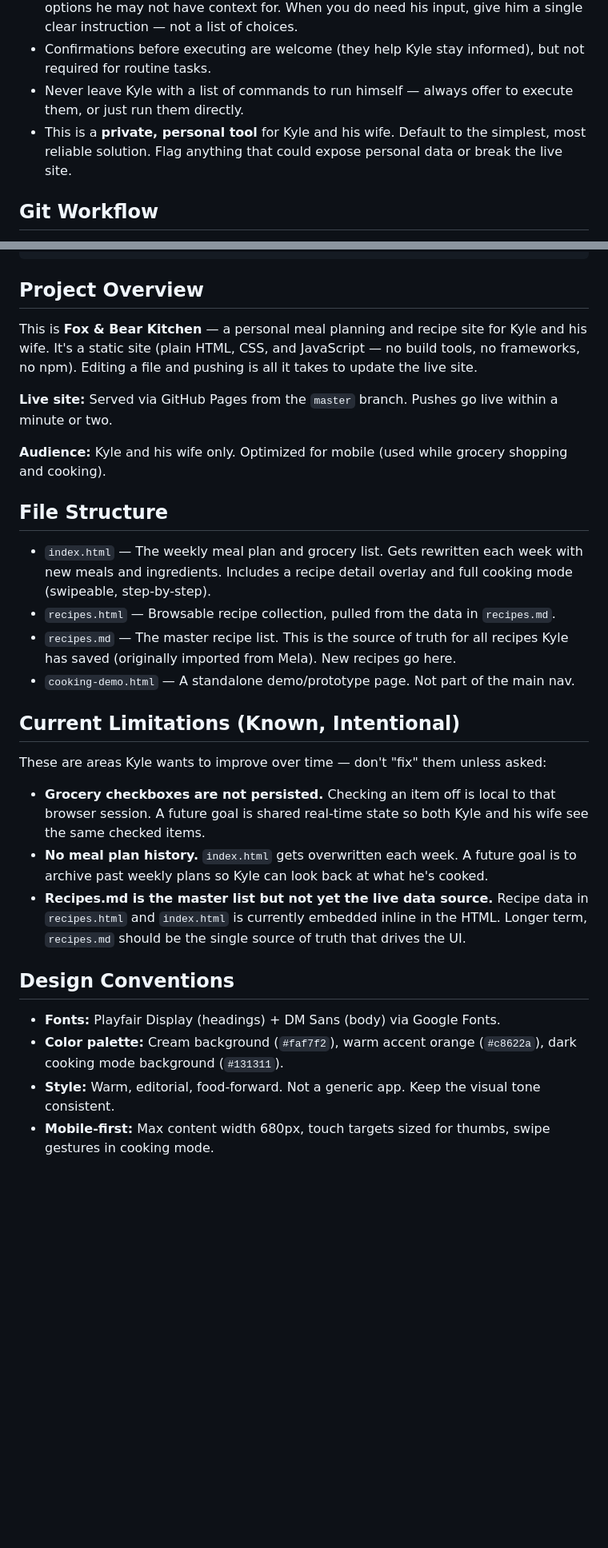
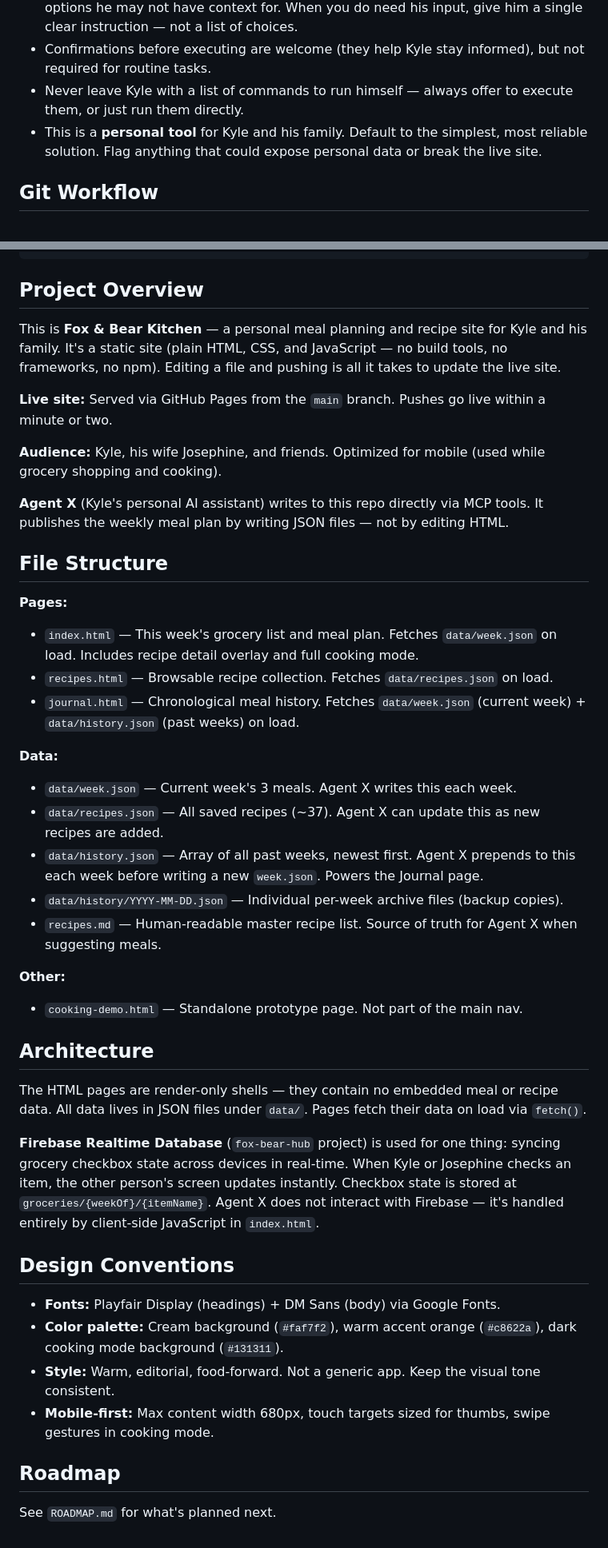
Before and after one commit to kylescollin/x-meals, a Markdown page: CLAUDE.md, 2 parts joined by grey strips. Shown at 80% size. Drawn GitHub-style; blank space fills up the shorter version.

Commit message:
Update CLAUDE.md and add ROADMAP.md to reflect current state
CLAUDE.md now reflects the JSON data layer, Firebase sync, Journal page,
and correct branch name (main). Resolved limitations removed. Added
architecture notes and roadmap pointer.

ROADMAP.md is a clean forward-looking document replacing the old plan.

Co-Authored-By: Claude Sonnet 4.6 <noreply@anthropic.com>

```diff
--- a/CLAUDE.md
+++ b/CLAUDE.md
@@ -8,7 +8,7 @@ This file provides guidance to Claude Code (claude.ai/code) when working with co
 - Handle technical decisions yourself rather than asking Kyle to choose between options he may not have context for. When you do need his input, give him a single clear instruction — not a list of choices.
 - Confirmations before executing are welcome (they help Kyle stay informed), but not required for routine tasks.
 - Never leave Kyle with a list of commands to run himself — always offer to execute them, or just run them directly.
-- This is a **private, personal tool** for Kyle and his wife. Default to the simplest, most reliable solution. Flag anything that could expose personal data or break the live site.
+- This is a **personal tool** for Kyle and his family. Default to the simplest, most reliable solution. Flag anything that could expose personal data or break the live site.
 
 ## Git Workflow
 
@@ -25,26 +25,36 @@ git push                          # Goes live on GitHub Pages immediately
 
 ## Project Overview
 
-This is **Fox & Bear Kitchen** — a personal meal planning and recipe site for Kyle and his wife. It's a static site (plain HTML, CSS, and JavaScript — no build tools, no frameworks, no npm). Editing a file and pushing is all it takes to update the live site.
+This is **Fox & Bear Kitchen** — a personal meal planning and recipe site for Kyle and his family. It's a static site (plain HTML, CSS, and JavaScript — no build tools, no frameworks, no npm). Editing a file and pushing is all it takes to update the live site.
 
-**Live site:** Served via GitHub Pages from the `master` branch. Pushes go live within a minute or two.
+**Live site:** Served via GitHub Pages from the `main` branch. Pushes go live within a minute or two.
 
-**Audience:** Kyle and his wife only. Optimized for mobile (used while grocery shopping and cooking).
+**Audience:** Kyle, his wife Josephine, and friends. Optimized for mobile (used while grocery shopping and cooking).
+
+**Agent X** (Kyle's personal AI assistant) writes to this repo directly via MCP tools. It publishes the weekly meal plan by writing JSON files — not by editing HTML.
 
 ## File Structure
 
-- `index.html` — The weekly meal plan and grocery list. Gets rewritten each week with new meals and ingredients. Includes a recipe detail overlay and full cooking mode (swipeable, step-by-step).
-- `recipes.html` — Browsable recipe collection, pulled from the data in `recipes.md`.
-- `recipes.md` — The master recipe list. This is the source of truth for all recipes Kyle has saved (originally imported from Mela). New recipes go here.
-- `cooking-demo.html` — A standalone demo/prototype page. Not part of the main nav.
+**Pages:**
+- `index.html` — This week's grocery list and meal plan. Fetches `data/week.json` on load. Includes recipe detail overlay and full cooking mode.
+- `recipes.html` — Browsable recipe collection. Fetches `data/recipes.json` on load.
+- `journal.html` — Chronological meal history. Fetches `data/week.json` (current week) + `data/history.json` (past weeks) on load.
 
-## Current Limitations (Known, Intentional)
+**Data:**
+- `data/week.json` — Current week's 3 meals. Agent X writes this each week.
+- `data/recipes.json` — All saved recipes (~37). Agent X can update this as new recipes are added.
+- `data/history.json` — Array of all past weeks, newest first. Agent X prepends to this each week before writing a new `week.json`. Powers the Journal page.
+- `data/history/YYYY-MM-DD.json` — Individual per-week archive files (backup copies).
+- `recipes.md` — Human-readable master recipe list. Source of truth for Agent X when suggesting meals.
 
-These are areas Kyle wants to improve over time — don't "fix" them unless asked:
+**Other:**
+- `cooking-demo.html` — Standalone prototype page. Not part of the main nav.
 
-- **Grocery checkboxes are not persisted.** Checking an item off is local to that browser session. A future goal is shared real-time state so both Kyle and his wife see the same checked items.
-- **No meal plan history.** `index.html` gets overwritten each week. A future goal is to archive past weekly plans so Kyle can look back at what he's cooked.
-- **Recipes.md is the master list but not yet the live data source.** Recipe data in `recipes.html` and `index.html` is currently embedded inline in the HTML. Longer term, `recipes.md` should be the single source of truth that drives the UI.
+## Architecture
+
+The HTML pages are render-only shells — they contain no embedded meal or recipe data. All data lives in JSON files under `data/`. Pages fetch their data on load via `fetch()`.
+
+**Firebase Realtime Database** (`fox-bear-hub` project) is used for one thing: syncing grocery checkbox state across devices in real-time. When Kyle or Josephine checks an item, the other person's screen updates instantly. Checkbox state is stored at `groceries/{weekOf}/{itemName}`. Agent X does not interact with Firebase — it's handled entirely by client-side JavaScript in `index.html`.
 
 ## Design Conventions
 
@@ -52,3 +62,7 @@ These are areas Kyle wants to improve over time — don't "fix" them unless aske
 - **Color palette:** Cream background (`#faf7f2`), warm accent orange (`#c8622a`), dark cooking mode background (`#131311`).
 - **Style:** Warm, editorial, food-forward. Not a generic app. Keep the visual tone consistent.
 - **Mobile-first:** Max content width 680px, touch targets sized for thumbs, swipe gestures in cooking mode.
+
+## Roadmap
+
+See `ROADMAP.md` for what's planned next.
```
Also changed, not shown: ROADMAP.md (added, +29 -0 lines).
